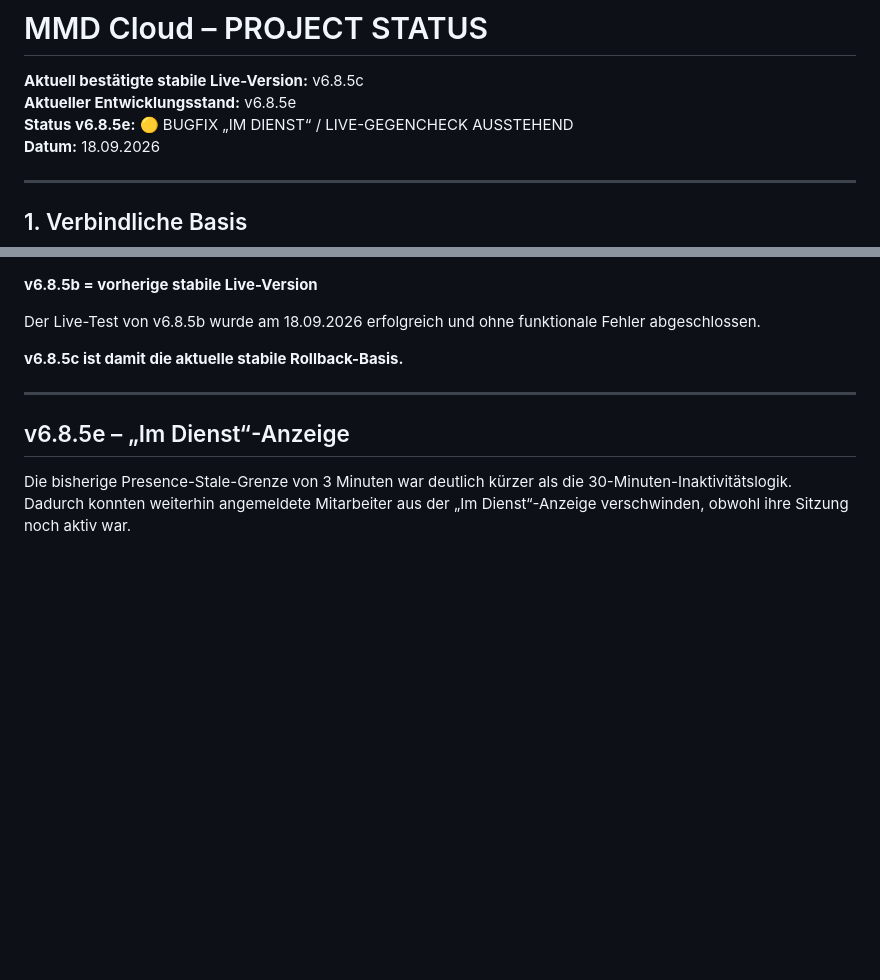
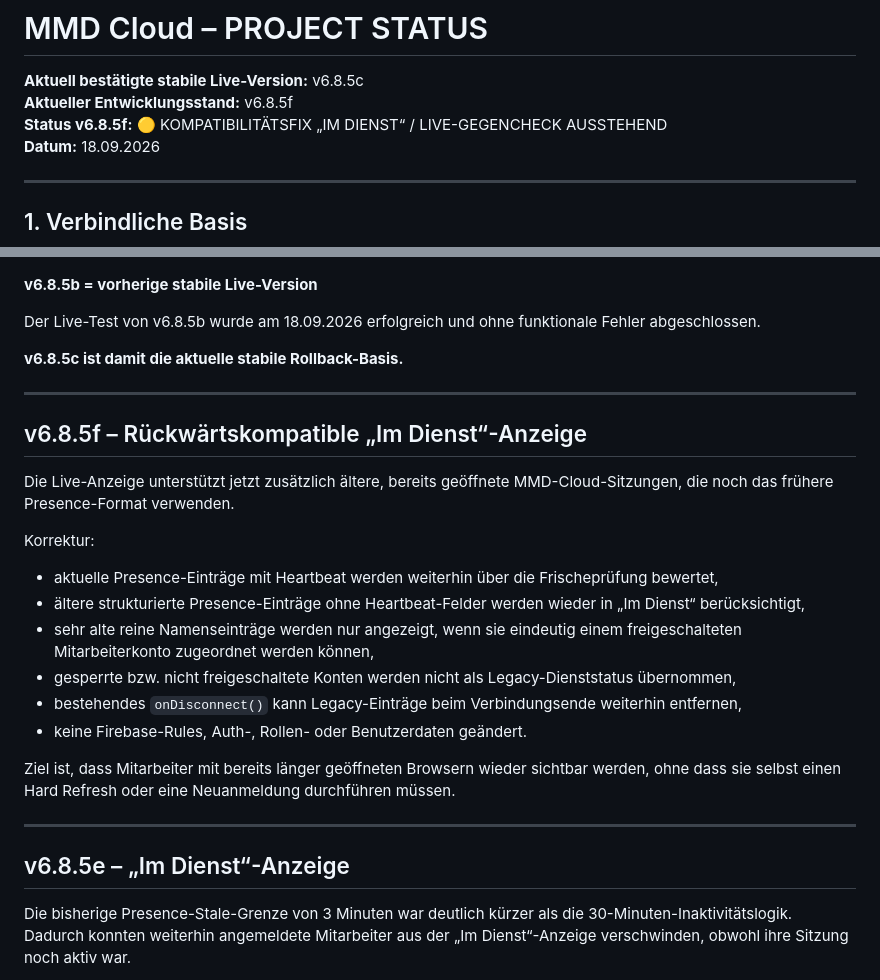
Before and after one commit to timsanddorn-cmd/mmd-cloud, a Markdown page: PROJECT_STATUS.md, 2 parts joined by grey strips. Rendered like a GitHub page; blank space fills up the shorter version.

Commit message:
v6.8.5f: Presence-Kompatibilitätsfix dokumentieren

```diff
--- a/PROJECT_STATUS.md
+++ b/PROJECT_STATUS.md
@@ -1,8 +1,8 @@
 # MMD Cloud – PROJECT STATUS
 
 **Aktuell bestätigte stabile Live-Version:** v6.8.5c
-**Aktueller Entwicklungsstand:** v6.8.5e
-**Status v6.8.5e:** 🟡 BUGFIX „IM DIENST“ / LIVE-GEGENCHECK AUSSTEHEND
+**Aktueller Entwicklungsstand:** v6.8.5f
+**Status v6.8.5f:** 🟡 KOMPATIBILITÄTSFIX „IM DIENST“ / LIVE-GEGENCHECK AUSSTEHEND
 **Datum:** 18.09.2026
 
 ---
@@ -20,6 +20,22 @@ v6.8.5c enthält ausschließlich die Korrektur der Accessibility-Warnung bei der
 Der Live-Test von v6.8.5b wurde am 18.09.2026 erfolgreich und ohne funktionale Fehler abgeschlossen.
 
 **v6.8.5c ist damit die aktuelle stabile Rollback-Basis.**
+
+---
+
+## v6.8.5f – Rückwärtskompatible „Im Dienst“-Anzeige
+
+Die Live-Anzeige unterstützt jetzt zusätzlich ältere, bereits geöffnete MMD-Cloud-Sitzungen, die noch das frühere Presence-Format verwenden.
+
+Korrektur:
+- aktuelle Presence-Einträge mit Heartbeat werden weiterhin über die Frischeprüfung bewertet,
+- ältere strukturierte Presence-Einträge ohne Heartbeat-Felder werden wieder in „Im Dienst“ berücksichtigt,
+- sehr alte reine Namenseinträge werden nur angezeigt, wenn sie eindeutig einem freigeschalteten Mitarbeiterkonto zugeordnet werden können,
+- gesperrte bzw. nicht freigeschaltete Konten werden nicht als Legacy-Dienststatus übernommen,
+- bestehendes `onDisconnect()` kann Legacy-Einträge beim Verbindungsende weiterhin entfernen,
+- keine Firebase-Rules, Auth-, Rollen- oder Benutzerdaten geändert.
+
+Ziel ist, dass Mitarbeiter mit bereits länger geöffneten Browsern wieder sichtbar werden, ohne dass sie selbst einen Hard Refresh oder eine Neuanmeldung durchführen müssen.
 
 ---
 
```
